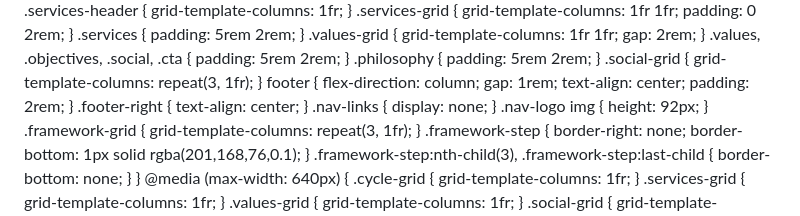
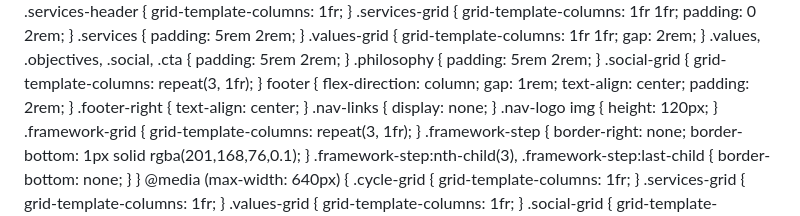
Before and after one commit to LocustHarvest/locustharvest.github.io, a Markdown page: README.md, the part around the change. GitHub-like rendering.

Commit message:
Increase nav logo image height from 92px to 120px
Signed-off-by: LocustHarvest <locustharvest@outlook.com>

```diff
--- a/README.md
+++ b/README.md
@@ -355,7 +355,7 @@ font-size: clamp(1rem, 1.8vw, 1.4rem);
     footer { flex-direction: column; gap: 1rem; text-align: center; padding: 2rem; }
     .footer-right { text-align: center; }
     .nav-links { display: none; }
-    .nav-logo img { height: 92px; }
+    .nav-logo img { height: 120px; }
     .framework-grid { grid-template-columns: repeat(3, 1fr); }
     .framework-step { border-right: none; border-bottom: 1px solid rgba(201,168,76,0.1); }
     .framework-step:nth-child(3), .framework-step:last-child { border-bottom: none; }
```
